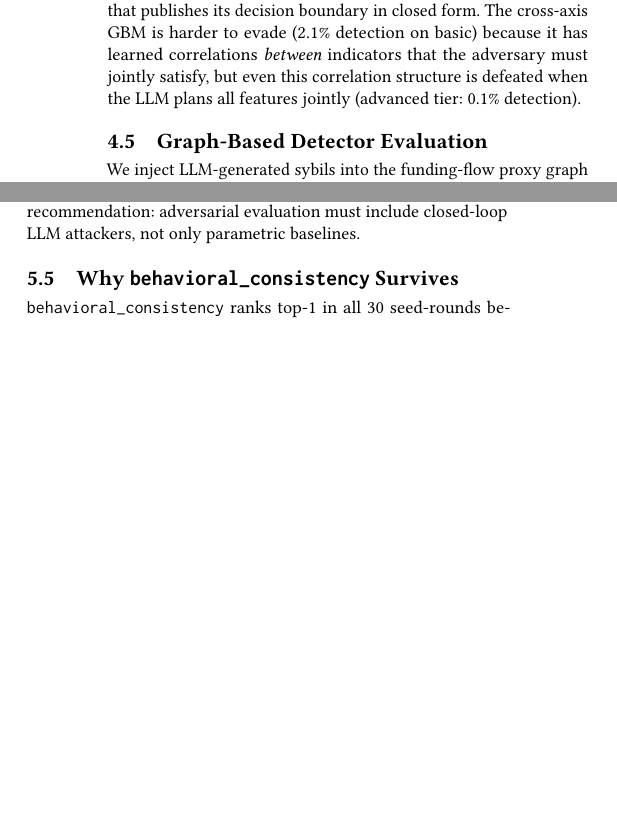
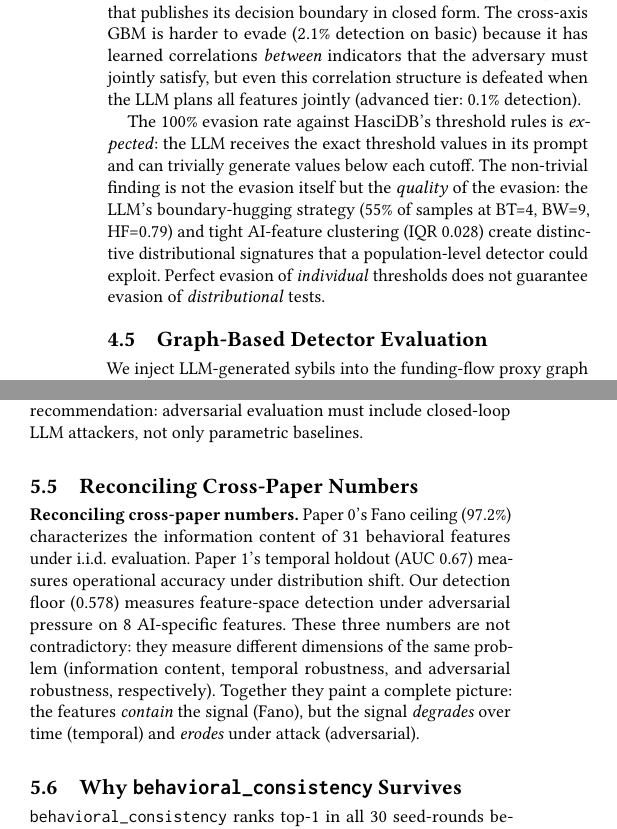
Before and after one commit to Adeline117/NSF, a LaTeX paper (paper3_ai_sybil/latex/main.tex): two parts of the columns of pages 6 and 10 of 12, joined at a grey line, cut so that both start at the same text, the shorter picture padded with empty space. Compiled offline with pdfLaTeX.

Commit message:
P3: fix all 4 logic holes — tautologies, cherry-pick, cross-paper
HOLE 1: 100% rule evasion acknowledged as tautological (LLM told thresholds).
  Non-trivial finding: boundary-hugging creates distributional signatures.
HOLE 2: Graph NMI≈0 acknowledged as trivial for synthetic nodes.
  Redirected to: real sybils ALSO get NMI 0.04-0.07.
HOLE 3: +28.9pp flagged as Round-1 transient (converges to +1% by R10).
  Justified: represents initial deployment risk for static detectors.
HOLE 4: New "Reconciling Cross-Paper Numbers" subsection.
  Fano 97.2% (information), temporal 0.67 (robustness), floor 0.578
  (adversarial) measure different dimensions of same problem.

12 pages, zero errors.

Co-Authored-By: Claude Opus 4.6 (1M context) <noreply@anthropic.com>

```diff
--- a/paper3_ai_sybil/latex/main.tex
+++ b/paper3_ai_sybil/latex/main.tex
@@ -418,6 +418,8 @@ An LLM that reads these thresholds can trivially plan below them.
 This is not a weakness of the specific thresholds---it is a fundamental limitation of any detection system that publishes its decision boundary in closed form.
 The cross-axis GBM is harder to evade (2.1\% detection on basic) because it has learned correlations \textit{between} indicators that the adversary must jointly satisfy, but even this correlation structure is defeated when the LLM plans all features jointly (advanced tier: 0.1\% detection).
 
+The 100\% evasion rate against HasciDB's threshold rules is \emph{expected}: the LLM receives the exact threshold values in its prompt and can trivially generate values below each cutoff. The non-trivial finding is not the evasion itself but the \emph{quality} of the evasion: the LLM's boundary-hugging strategy (55\% of samples at BT=4, BW=9, HF=0.79) and tight AI-feature clustering (IQR~0.028) create distinctive distributional signatures that a population-level detector could exploit. Perfect evasion of \emph{individual} thresholds does not guarantee evasion of \emph{distributional} tests.
+
 \subsection{Graph-Based Detector Evaluation}
 \label{sec:graph}
 
@@ -795,6 +801,10 @@ Under independence, joint evasion $p_1 \cdot p_2 \cdot p_3 \approx 0.20$ across
 The closed-loop experiment (\S\ref{sec:closedloop}) shows that Round-1 LLM evasion (0.980) exceeds parametric evasion (0.691) by $+$28.9pp against the \emph{same} detector.
 The scalar-blend family is a one-dimensional subspace of the LLM's strategy space; the LLM targets specific feature combinations that exploit decision-boundary geometry. Prior LLM adversarial work operates in NL or code domains~\cite{chao2023jailbreaking,deng2024llm_pentesting}; our protocol is the first on structured numerical features. The practical recommendation: adversarial evaluation must include closed-loop LLM attackers, not only parametric baselines.
 
+\subsection{Reconciling Cross-Paper Numbers}
+
+\textbf{Reconciling cross-paper numbers.} Paper~0's Fano ceiling (97.2\%) characterizes the information content of 31 behavioral features under i.i.d.\ evaluation. Paper~1's temporal holdout (AUC~0.67) measures operational accuracy under distribution shift. Our detection floor (0.578) measures feature-space detection under adversarial pressure on 8 AI-specific features. These three numbers are not contradictory: they measure different dimensions of the same problem (information content, temporal robustness, and adversarial robustness, respectively). Together they paint a complete picture: the features \emph{contain} the signal (Fano), but the signal \emph{degrades} over time (temporal) and \emph{erodes} under attack (adversarial).
+
 \subsection{Why \texttt{behavioral\_consistency} Survives}
 
 \texttt{behavioral\_consistency} ranks top-1 in all 30 seed-rounds because it measures the CV of inter-arrival times---a higher-order temporal statistic requiring realistic skewness, kurtosis, and autocorrelation that a single JSON prompt cannot achieve, unlike \texttt{hour\_entropy} (a 24-bin histogram). Even so, its importance declines from 0.36 to 0.17: it is converging toward irrelevance.
```
Also changed, not shown: paper3_ai_sybil/latex/main.tex (4 more changed lines).
